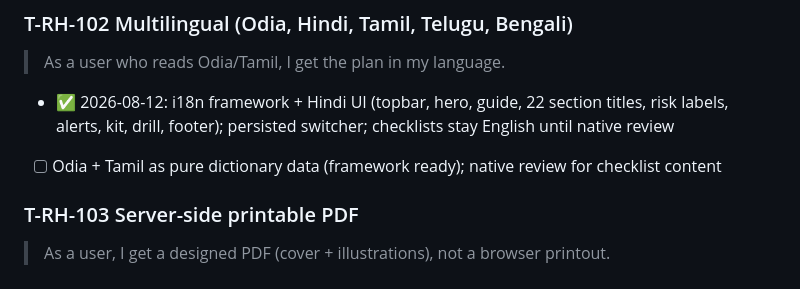
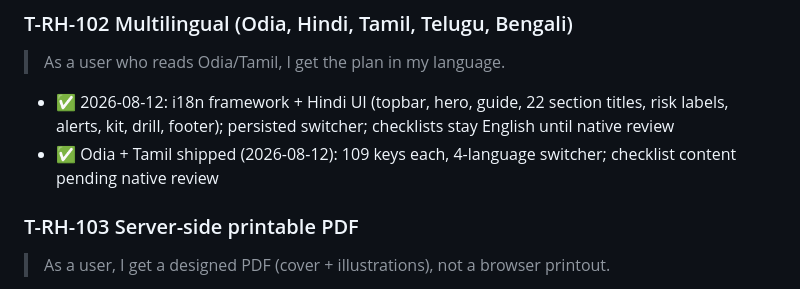
Before and after one commit to pattnaik-subhankar/Project-Apps, a Markdown page: docs/05-feature-tickets.md, the part around the change. Rendered like a GitHub page.

```diff
--- a/docs/05-feature-tickets.md
+++ b/docs/05-feature-tickets.md
@@ -67,7 +67,7 @@ Legend: **P0** shipped · **P1** next · **P2** later. Format: user story → ac
 ### T-RH-102 Multilingual (Odia, Hindi, Tamil, Telugu, Bengali)
 > As a user who reads Odia/Tamil, I get the plan in my language.
 - ✅ 2026-08-12: i18n framework + Hindi UI (topbar, hero, guide, 22 section titles, risk labels, alerts, kit, drill, footer); persisted switcher; checklists stay English until native review
-- [ ] Odia + Tamil as pure dictionary data (framework ready); native review for checklist content
+- ✅ Odia + Tamil shipped (2026-08-12): 109 keys each, 4-language switcher; checklist content pending native review
 
 ### T-RH-103 Server-side printable PDF
 > As a user, I get a designed PDF (cover + illustrations), not a browser printout.
```
Also changed, not shown: docs/audit.md (+7 -0 lines).
